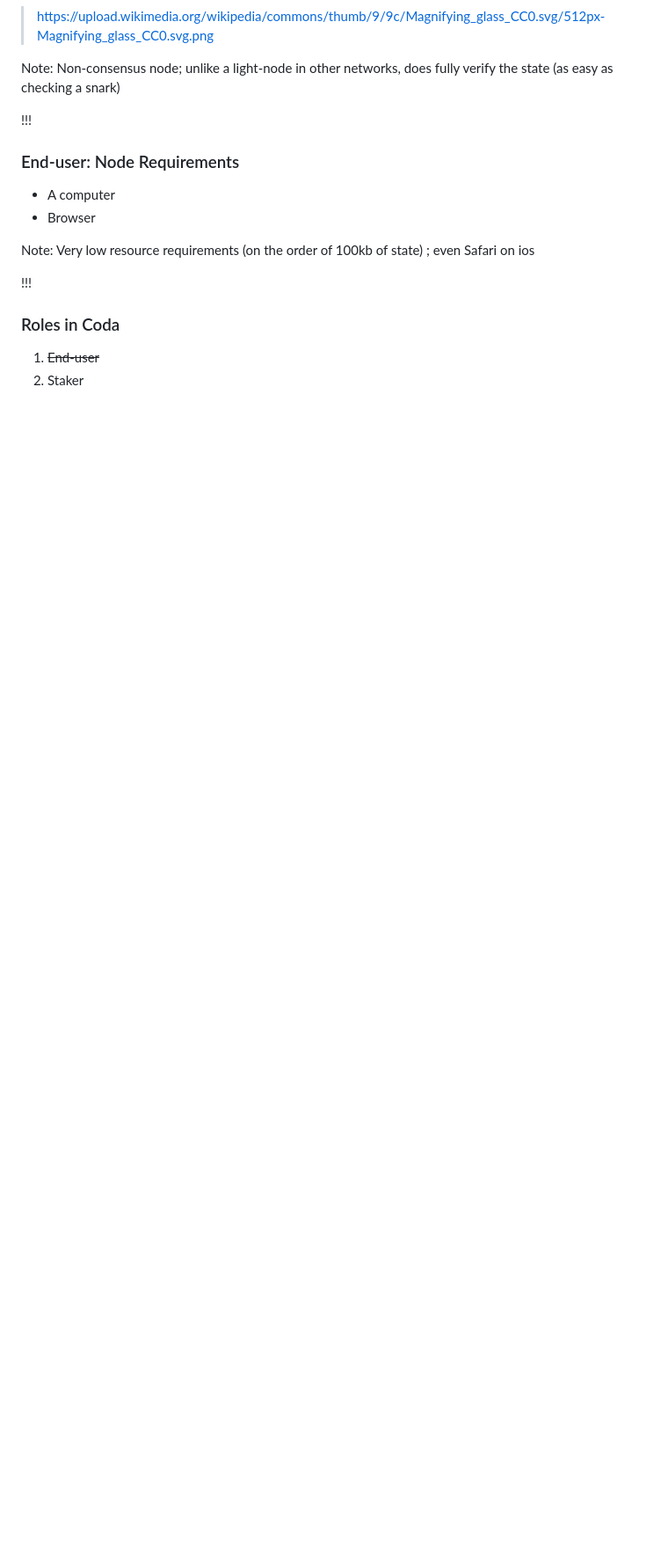
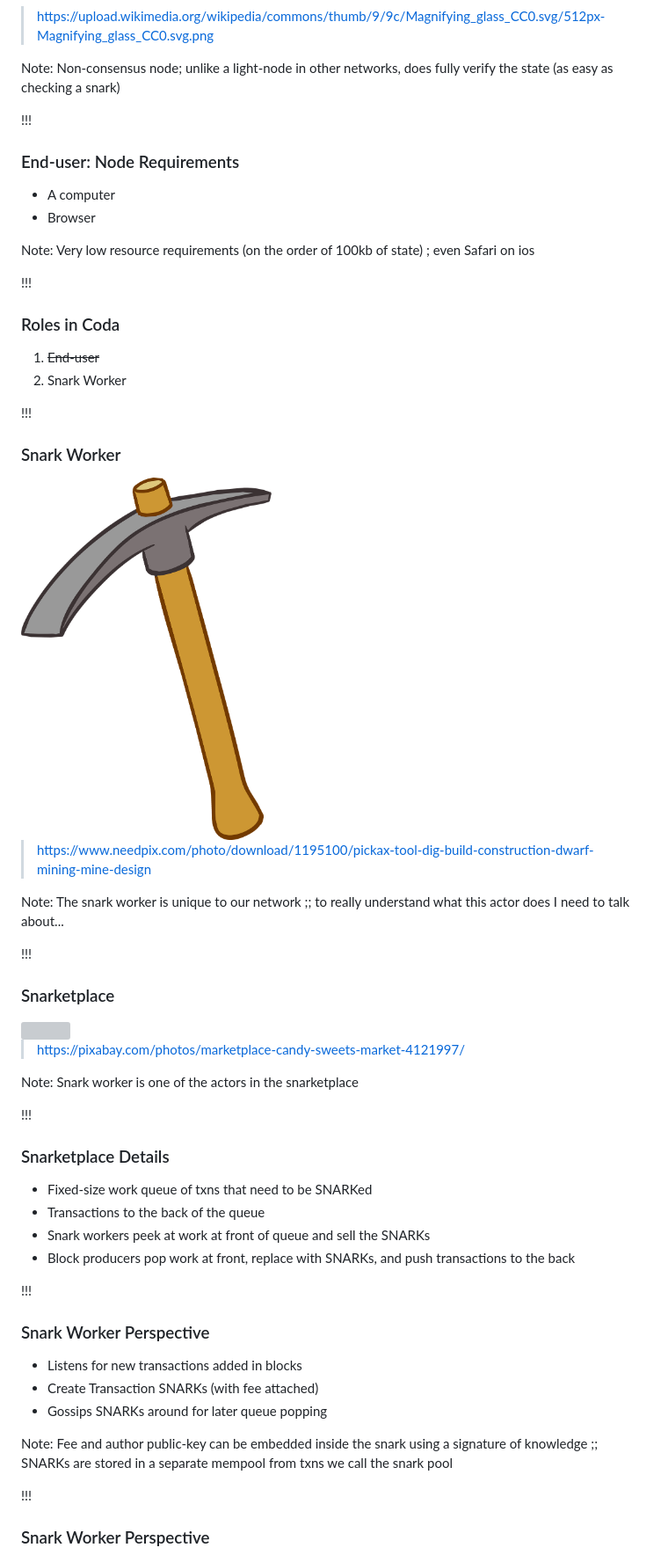
Before and after one commit to o1-labs/coda-workshop, a Markdown page: slides.md, the part around the change printed below. Shown: that part at 88% size. Rendered like a GitHub page; blank space fills up the shorter version; grey boxes are pictures that could not be loaded.

```diff
--- a/slides.md
+++ b/slides.md
@@ -73,4 +79,48 @@ Note: Very low resource requirements (on the order of 100kb of state) ; even Saf
 ### Roles in Coda
 
 1. ~~End-user~~
-2. Staker
+2. Snark Worker
+
+!!!
+
+### Snark Worker
+
+<img src="img/pickaxe.png" width="40%" />
+
+> https://www.needpix.com/photo/download/1195100/pickax-tool-dig-build-construction-dwarf-mining-mine-design
+
+Note: The snark worker is unique to our network ;; to really understand what this actor does I need to talk about...
+
+!!!
+
+### Snarketplace
+
+<img src="img/marketplace.jpg" width="80%" />
+
+> https://pixabay.com/photos/marketplace-candy-sweets-market-4121997/
+
+Note: Snark worker is one of the actors in the snarketplace
+
+!!!
+
+### Snarketplace Details
+
+* Fixed-size work queue of txns that need to be SNARKed
+* <!-- .element: class="fragment" data-fragment-index="1" --> Transactions to the back of the queue  <!-- .element: class="fragment" data-fragment-index="1" -->
+* <!-- .element: class="fragment" data-fragment-index="2" --> Snark workers peek at work at front of queue and sell the SNARKs <!-- .element: class="fragment" data-fragment-index="2" -->
+* <!-- .element: class="fragment" data-fragment-index="3" --> Block producers pop work at front, replace with SNARKs, and push transactions to the back <!-- .element: class="fragment" data-fragment-index="3" -->
+
+!!!
+
+### Snark Worker Perspective
+
+* Listens for new transactions added in blocks
+* <!-- .element: class="fragment" data-fragment-index="1" --> Create Transaction SNARKs (with fee attached) <!-- .element: class="fragment" data-fragment-index="1" -->
+* <!-- .element: class="fragment" data-fragment-index="2" --> Gossips SNARKs around for later queue popping <!-- .element: class="fragment" data-fragment-index="2" -->
+
+Note: Fee and author public-key can be embedded inside the snark using a signature of knowledge ;; SNARKs are stored in a separate mempool from txns we call the snark pool
+
+!!!
+
+### Snark Worker Perspective
+
```
Also changed, not shown: other parts of slides.md (+52 -41 lines), img/merge-proofs-concrete.png (added).
